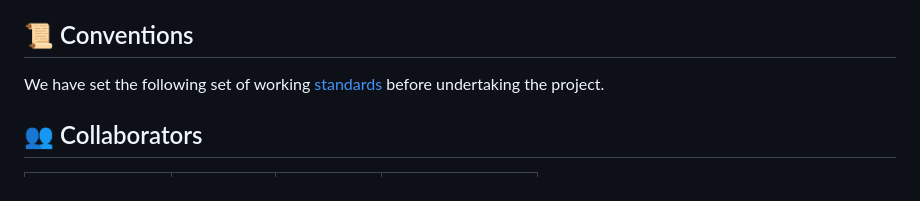
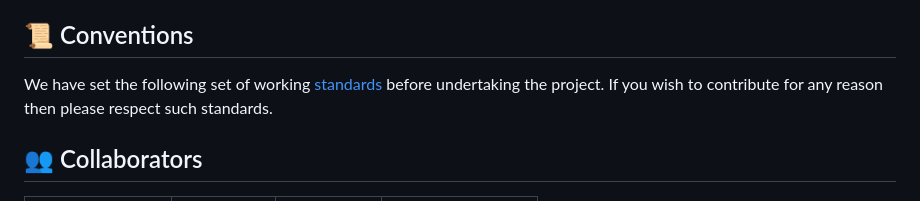
Before and after one commit to Marim1611/Bing-Bang-BodyLevel, a Markdown page: README.md, the part around the change. GitHub-like rendering.

```diff
--- a/README.md
+++ b/README.md
@@ -319,7 +319,7 @@ Different hyperparameters within specific resampling approach(es) were analyzed
 As illustrated above.
 
 ## 📜 Conventions
-We have set the following set of working [standards](https://github.com/Marim1611/ML_Project/tree/main/MLDIR.md/) before undertaking the project.
+We have set the following set of working [standards](https://github.com/Marim1611/ML_Project/tree/main/MLDIR.md/) before undertaking the project. If you wish to contribute for any reason then please respect such standards.
 
 
 ## 👥 Collaborators
```
